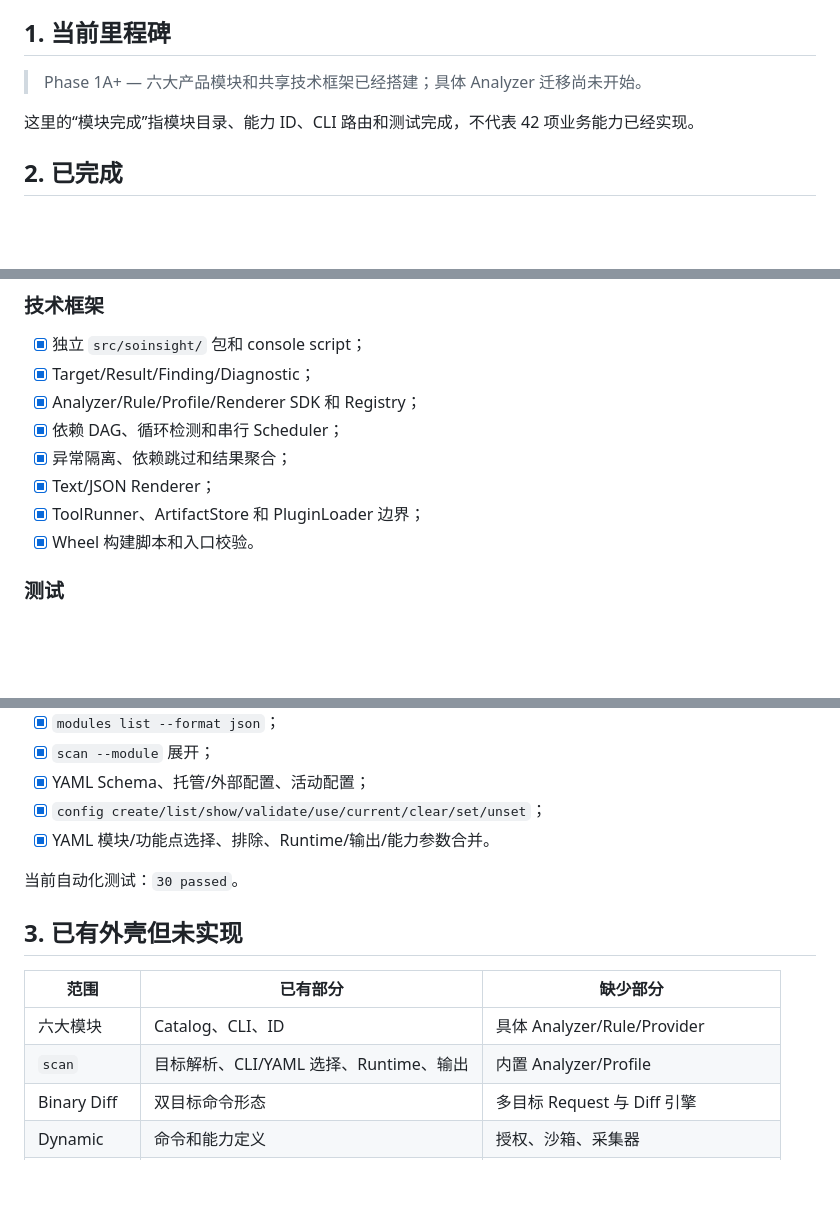
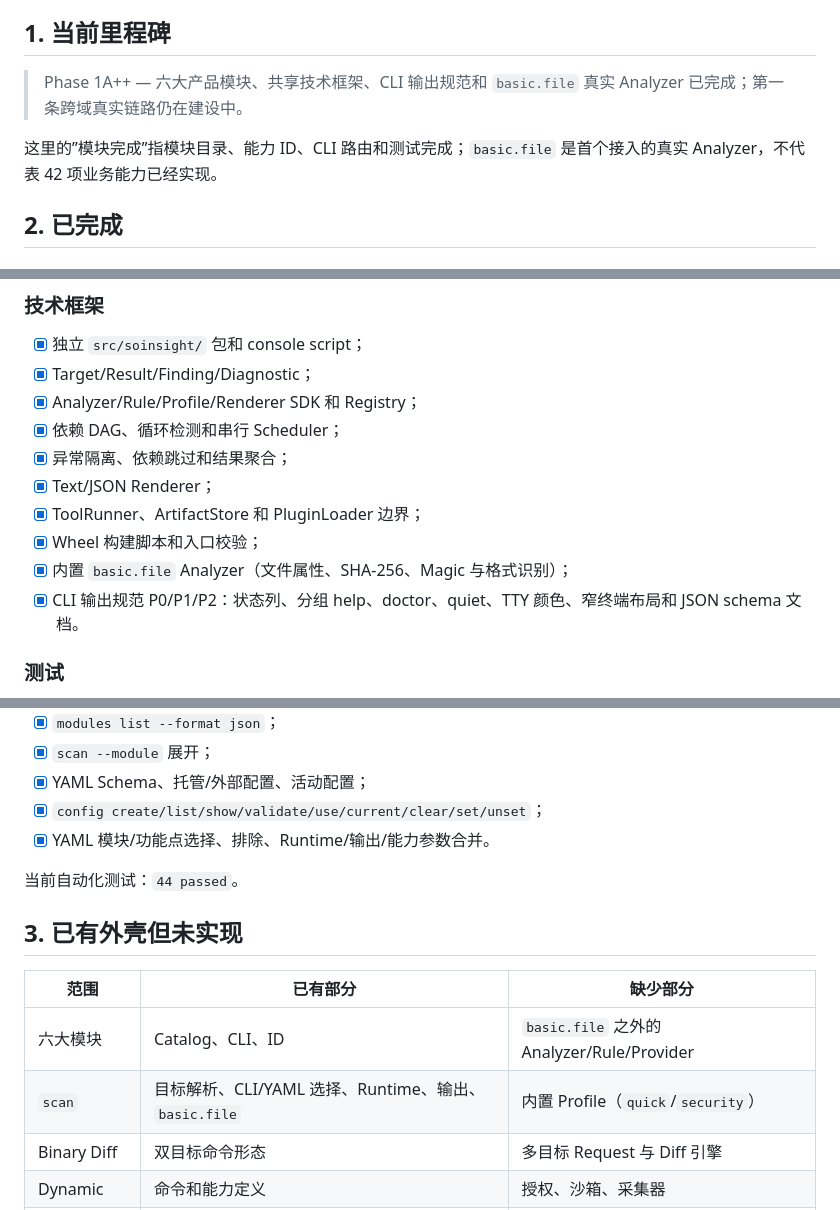
Before and after one commit to cjc-github/AndroidNativeScanner, a Markdown page: docs/project-status.md, 3 parts joined by grey strips. GitHub-like rendering; blank space fills up the shorter version.

Commit message:
docs: align plan and project status with current implementation

```diff
--- a/docs/project-status.md
+++ b/docs/project-status.md
@@ -4,9 +4,9 @@
 
 ## 1. 当前里程碑
 
-> Phase 1A+ — 六大产品模块和共享技术框架已经搭建；具体 Analyzer 迁移尚未开始。
+> Phase 1A++ — 六大产品模块、共享技术框架、CLI 输出规范和 `basic.file` 真实 Analyzer 已完成；第一条跨域真实链路仍在建设中。
 
-这里的“模块完成”指模块目录、能力 ID、CLI 路由和测试完成，不代表 42 项业务能力已经实现。
+这里的”模块完成”指模块目录、能力 ID、CLI 路由和测试完成；`basic.file` 是首个接入的真实 Analyzer，不代表 42 项业务能力已经实现。
 
 ## 2. 已完成
 
@@ -30,7 +30,9 @@
 - [x] 异常隔离、依赖跳过和结果聚合；
 - [x] Text/JSON Renderer；
 - [x] ToolRunner、ArtifactStore 和 PluginLoader 边界；
-- [x] Wheel 构建脚本和入口校验。
+- [x] Wheel 构建脚本和入口校验；
+- [x] 内置 `basic.file` Analyzer（文件属性、SHA-256、Magic 与格式识别）；
+- [x] CLI 输出规范 P0/P1/P2：状态列、分组 help、doctor、quiet、TTY 颜色、窄终端布局和 JSON schema 文档。
 
 ### 测试
 
@@ -45,14 +47,14 @@
 - [x] `config create/list/show/validate/use/current/clear/set/unset`；
 - [x] YAML 模块/功能点选择、排除、Runtime/输出/能力参数合并。
 
-当前自动化测试：`30 passed`。
+当前自动化测试：`44 passed`。
 
 ## 3. 已有外壳但未实现
 
 | 范围 | 已有部分 | 缺少部分 |
 |---|---|---|
-| 六大模块 | Catalog、CLI、ID | 具体 Analyzer/Rule/Provider |
-| `scan` | 目标解析、CLI/YAML 选择、Runtime、输出 | 内置 Analyzer/Profile |
+| 六大模块 | Catalog、CLI、ID | `basic.file` 之外的 Analyzer/Rule/Provider |
+| `scan` | 目标解析、CLI/YAML 选择、Runtime、输出、`basic.file` | 内置 Profile（`quick`/`security`） |
 | Binary Diff | 双目标命令形态 | 多目标 Request 与 Diff 引擎 |
 | Dynamic | 命令和能力定义 | 授权、沙箱、采集器 |
 | AI | 命令和能力定义 | Provider、隐私、证据引用、成本治理 |
```
Also changed, not shown: other parts of docs/project-status.md (+2 -2 lines), 1 other file.
